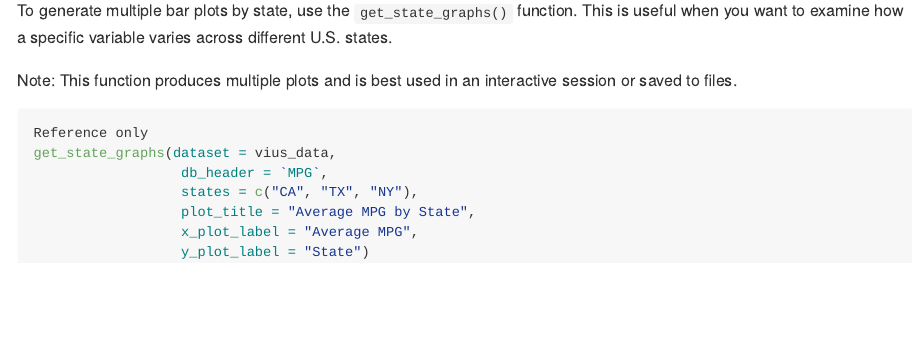
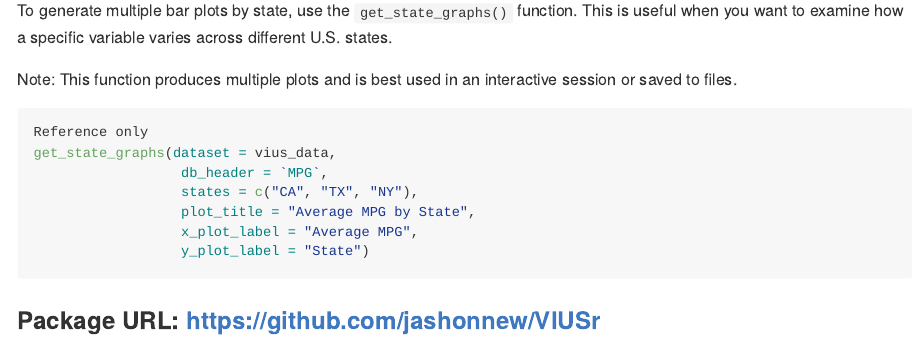
Before and after one commit to jashonnew/VIUSr, an R Markdown document (README.Rmd): the page in a window 1100 px wide, from 3150 px down before the commit and from 2650 px down after it, so that both start at the same text. The pictures show the output file README.md that the author committed with the source, drawn offline in the style of GitHub; badge pictures from the web are left out.

Commit message:
fin fr this time

````diff
--- a/README.Rmd
+++ b/README.Rmd
@@ -109,3 +109,5 @@ get_state_graphs(dataset = vius_data,
                   y_plot_label = "State")
 
 ```
+
+### Package URL: https://github.com/jashonnew/VIUSr
````
Also changed, not shown: README.md.
